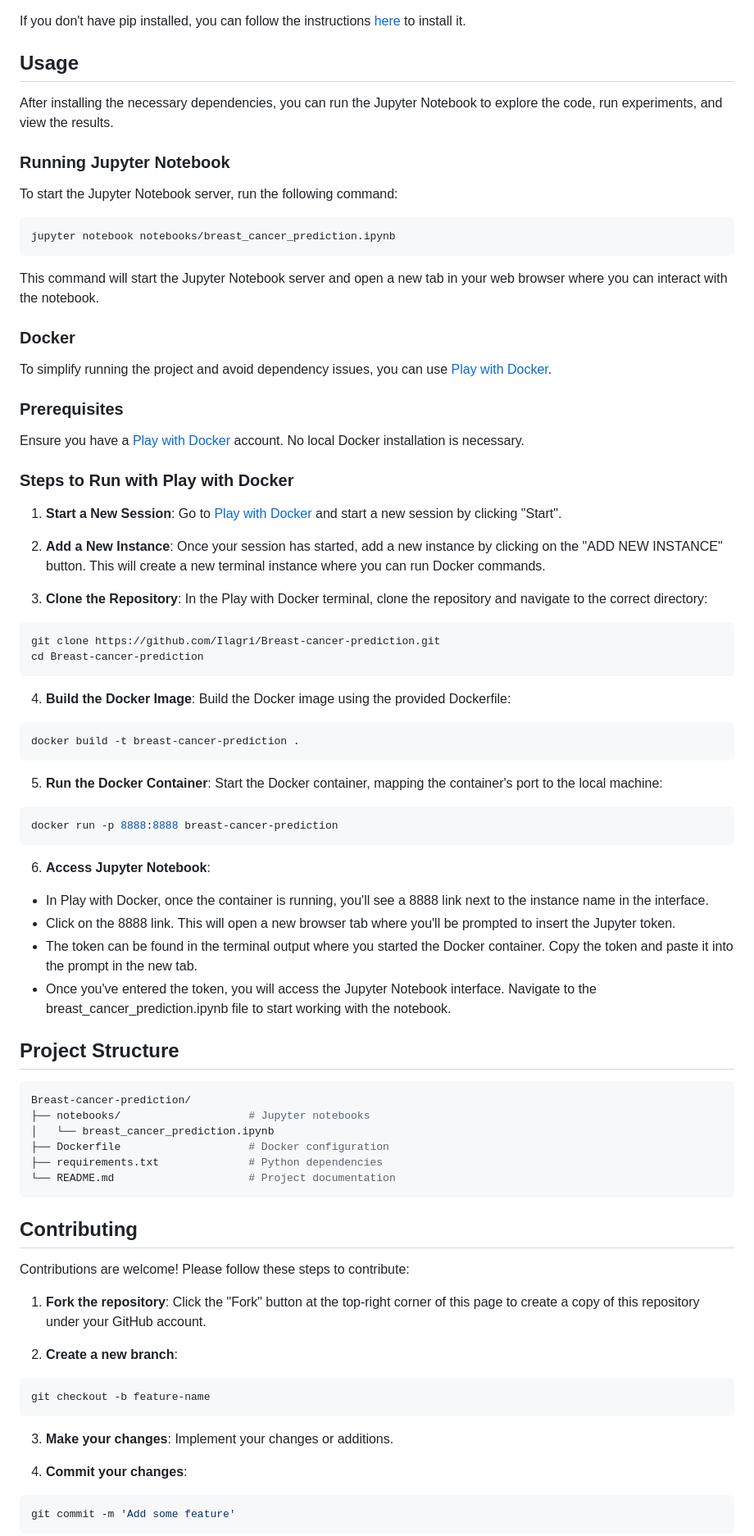
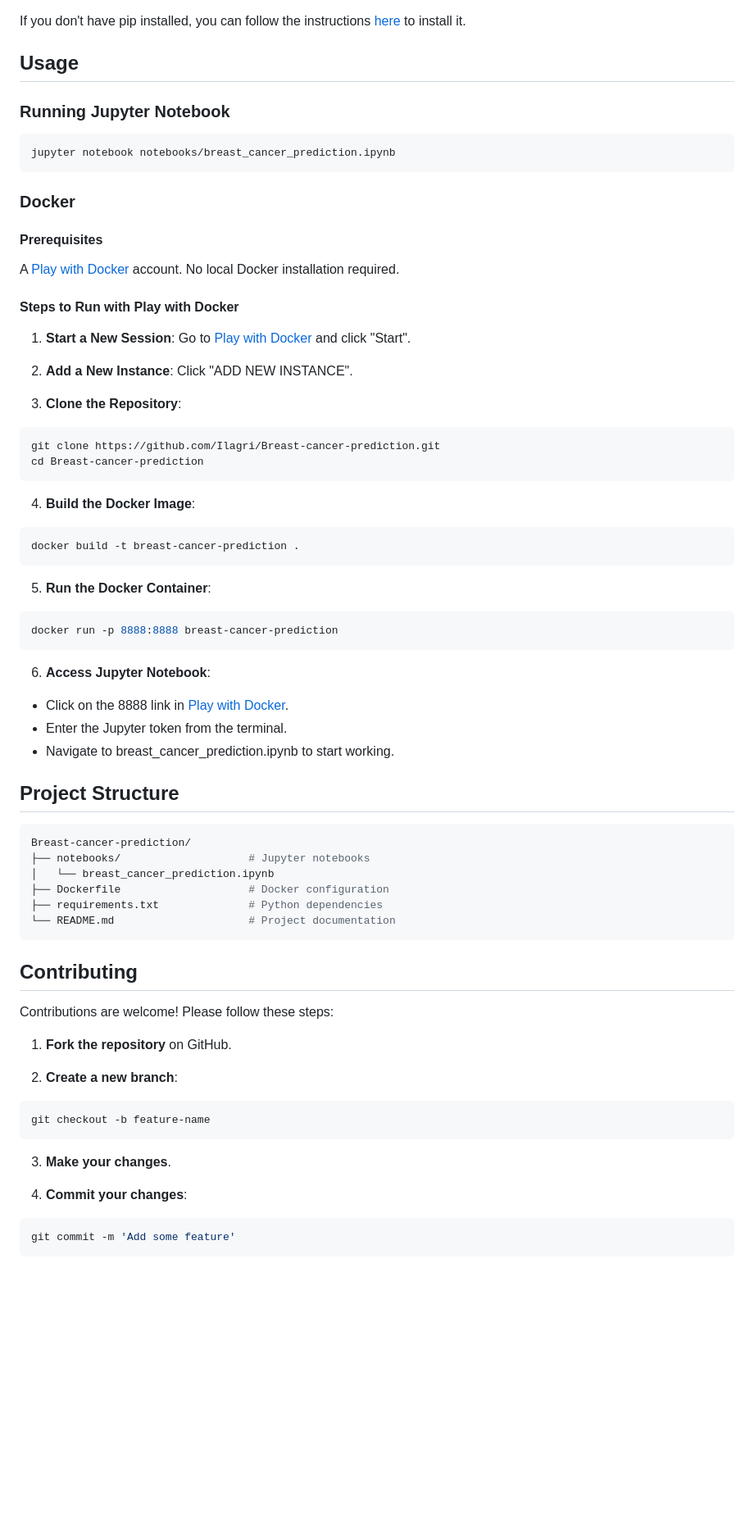
Before and after one commit to Ilagri/Breast-cancer-prediction, a Markdown page: README.md, the part around the change printed below. Shown: that part at 82% size. GitHub-like rendering; blank space fills up the shorter version.

````diff
--- a/README.md
+++ b/README.md
@@ -53,51 +56,43 @@ If you don't have pip installed, you can follow the instructions [here](https://
 
 ## Usage
 
-After installing the necessary dependencies, you can run the Jupyter Notebook to explore the code, run experiments, and view the results.
-
 ### Running Jupyter Notebook
-
-To start the Jupyter Notebook server, run the following command:
 
 ```bash
 jupyter notebook notebooks/breast_cancer_prediction.ipynb
 ```
 
-This command will start the Jupyter Notebook server and open a new tab in your web browser where you can interact with the notebook.
+### Docker
 
-### Docker
-To simplify running the project and avoid dependency issues, you can use [Play with Docker](https://labs.play-with-docker.com/).
+#### Prerequisites
+A [Play with Docker](https://labs.play-with-docker.com/) account. No local Docker installation required.
 
-### Prerequisites
-Ensure you have a [Play with Docker](https://labs.play-with-docker.com/) account. No local Docker installation is necessary.
+#### Steps to Run with Play with Docker
 
-### Steps to Run with Play with Docker
+1. **Start a New Session**: Go to [Play with Docker](https://labs.play-with-docker.com/) and click "Start".
 
-1. **Start a New Session**: Go to [Play with Docker](https://labs.play-with-docker.com/) and start a new session by clicking "Start".
+2. **Add a New Instance**: Click "ADD NEW INSTANCE".
 
-2. **Add a New Instance**: Once your session has started, add a new instance by clicking on the "ADD NEW INSTANCE" button. This will create a new terminal instance where you can run Docker commands.
-
-3. **Clone the Repository**: In the Play with Docker terminal, clone the repository and navigate to the correct directory:
+3. **Clone the Repository**:
 ```bash
 git clone https://github.com/Ilagri/Breast-cancer-prediction.git
 cd Breast-cancer-prediction
 ```
 
-4. **Build the Docker Image**: Build the Docker image using the provided Dockerfile:
+4. **Build the Docker Image**:
 ```bash
 docker build -t breast-cancer-prediction .
 ```
 
-5. **Run the Docker Container**: Start the Docker container, mapping the container's port to the local machine:
+5. **Run the Docker Container**:
 ```bash
 docker run -p 8888:8888 breast-cancer-prediction
 ```
 
 6. **Access Jupyter Notebook**:
-- In Play with Docker, once the container is running, you'll see a 8888 link next to the instance name in the interface.
-- Click on the 8888 link. This will open a new browser tab where you'll be prompted to insert the Jupyter token.
-- The token can be found in the terminal output where you started the Docker container. Copy the token and paste it into the prompt in the new tab.
-- Once you've entered the token, you will access the Jupyter Notebook interface. Navigate to the breast_cancer_prediction.ipynb file to start working with the notebook.
+- Click on the 8888 link in [Play with Docker](https://labs.play-with-docker.com/).
+- Enter the Jupyter token from the terminal.
+- Navigate to breast_cancer_prediction.ipynb to start working.
 
 ## Project Structure
 ```bash
@@ -110,16 +105,16 @@ Breast-cancer-prediction/
 ```
 
 ## Contributing
-Contributions are welcome! Please follow these steps to contribute:
+Contributions are welcome! Please follow these steps:
 
-1. **Fork the repository**: Click the "Fork" button at the top-right corner of this page to create a copy of this repository under your GitHub account.
+1. **Fork the repository** on GitHub.
 
 2. **Create a new branch**:
   ```bash
   git checkout -b feature-name
   ```
 
-3. **Make your changes**: Implement your changes or additions.
+3. **Make your changes**.
 
 4. **Commit your changes**:
   ```bash
````
Also changed, not shown: other parts of README.md (+16 -11 lines).
